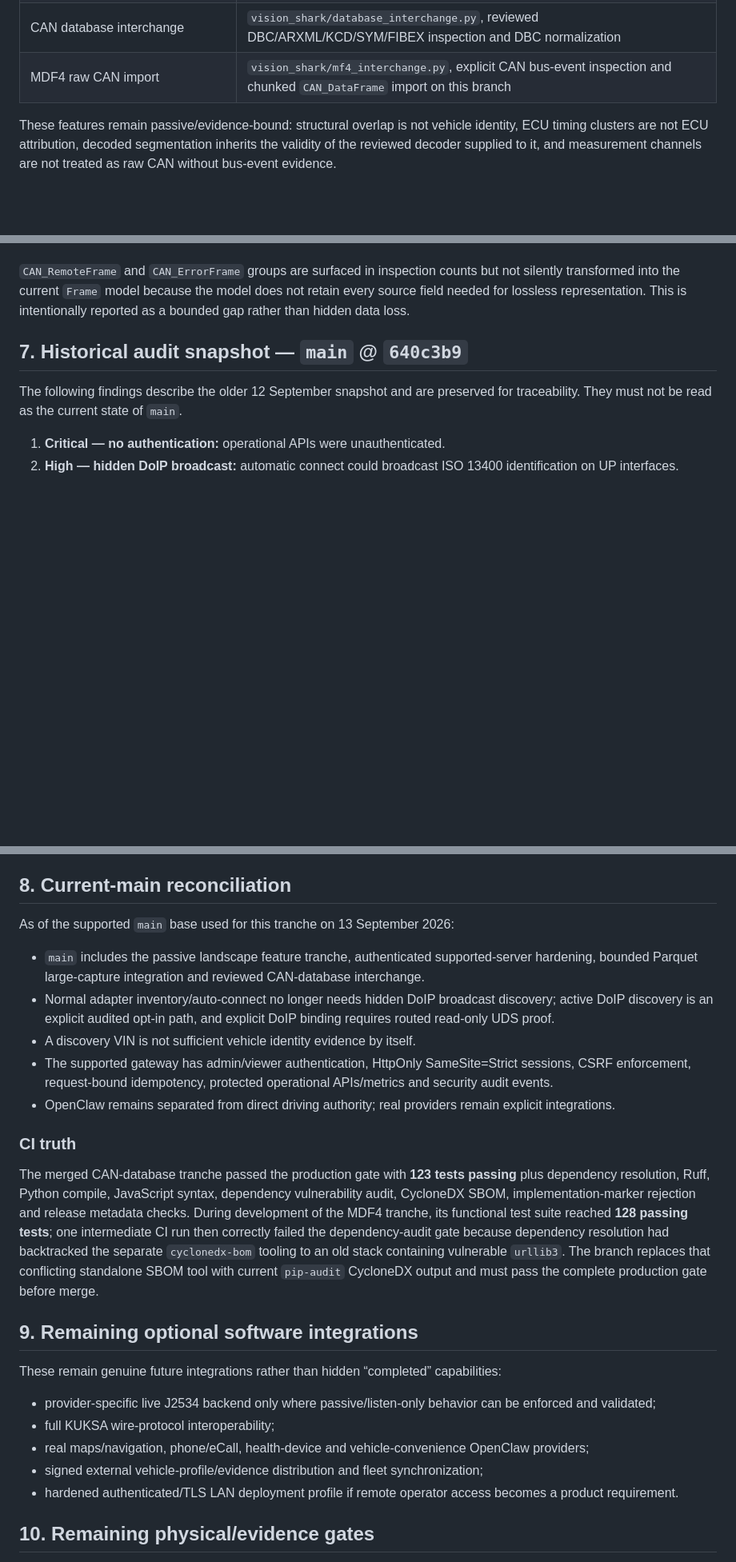
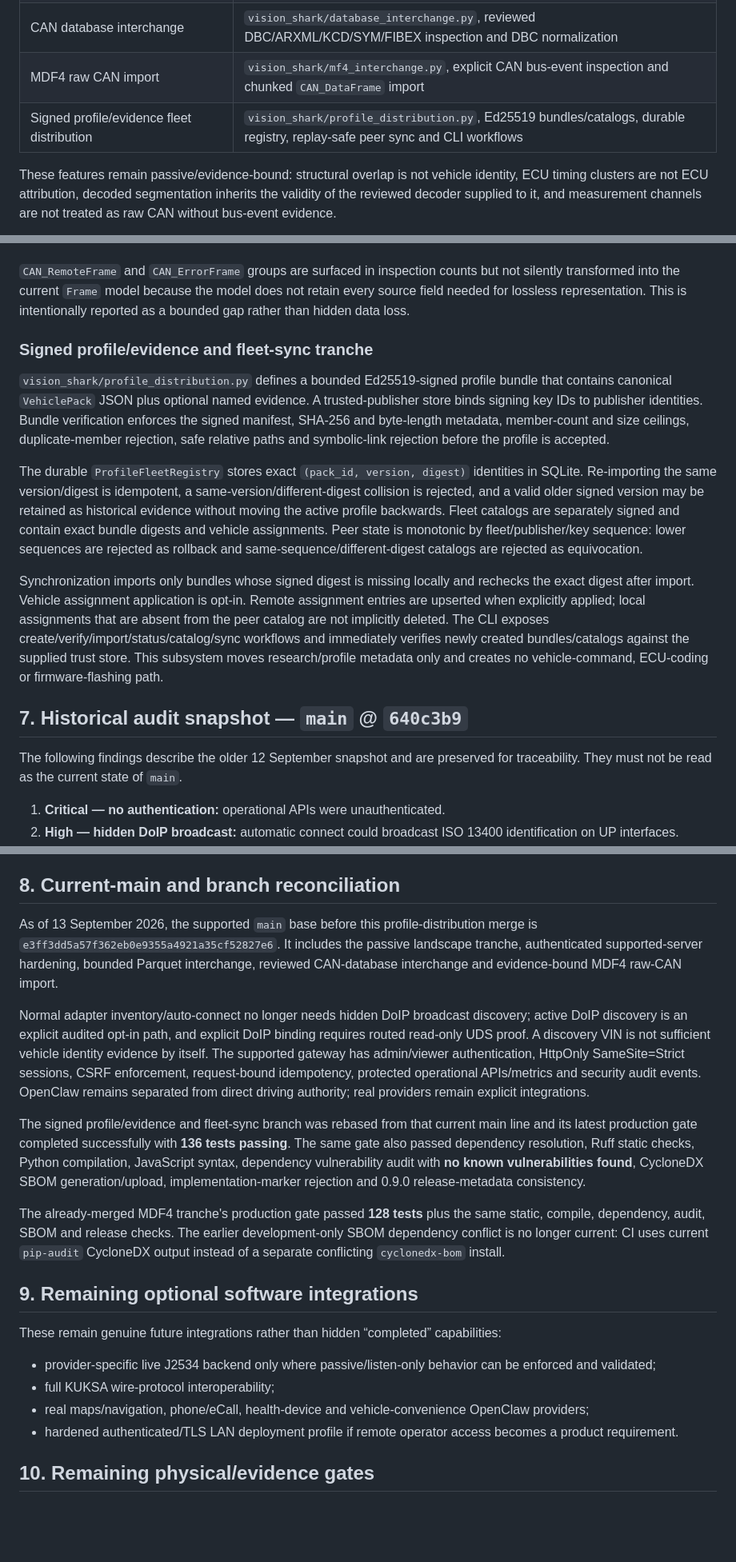
Before and after one commit to samskiezz/vision-Shark, a Markdown page: docs/LANDSCAPE_SURVEY_FEATURE_MINING_2026-09-12.md, 3 parts joined by grey strips. Shown at 80% size. Drawn GitHub-style; blank space fills up the shorter version.

Commit message:
Reconcile landscape register with current green feature set

```diff
--- a/docs/LANDSCAPE_SURVEY_FEATURE_MINING_2026-09-12.md
+++ b/docs/LANDSCAPE_SURVEY_FEATURE_MINING_2026-09-12.md
@@ -76,7 +76,8 @@ Vision Shark’s OpenClaw integration is a policy/orchestration layer, not a dir
 | Prometheus-style metrics | metrics route/module added in the operator hardening tranche |
 | Large Parquet captures | `vision_shark/large_interchange.py`, bounded SQLite/Arrow streaming, CLI import/export |
 | CAN database interchange | `vision_shark/database_interchange.py`, reviewed DBC/ARXML/KCD/SYM/FIBEX inspection and DBC normalization |
-| MDF4 raw CAN import | `vision_shark/mf4_interchange.py`, explicit CAN bus-event inspection and chunked `CAN_DataFrame` import on this branch |
+| MDF4 raw CAN import | `vision_shark/mf4_interchange.py`, explicit CAN bus-event inspection and chunked `CAN_DataFrame` import |
+| Signed profile/evidence fleet distribution | `vision_shark/profile_distribution.py`, Ed25519 bundles/catalogs, durable registry, replay-safe peer sync and CLI workflows |
 
 These features remain passive/evidence-bound: structural overlap is not vehicle identity, ECU timing clusters are not ECU attribution, decoded segmentation inherits the validity of the reviewed decoder supplied to it, and measurement channels are not treated as raw CAN without bus-event evidence.
 
@@ -96,6 +97,14 @@ The optional `measurement` dependency uses asammdf to inspect local MDF/MF4 file
 
 `CAN_RemoteFrame` and `CAN_ErrorFrame` groups are surfaced in inspection counts but not silently transformed into the current `Frame` model because the model does not retain every source field needed for lossless representation. This is intentionally reported as a bounded gap rather than hidden data loss.
 
+### Signed profile/evidence and fleet-sync tranche
+
+`vision_shark/profile_distribution.py` defines a bounded Ed25519-signed profile bundle that contains canonical `VehiclePack` JSON plus optional named evidence. A trusted-publisher store binds signing key IDs to publisher identities. Bundle verification enforces the signed manifest, SHA-256 and byte-length metadata, member-count and size ceilings, duplicate-member rejection, safe relative paths and symbolic-link rejection before the profile is accepted.
+
+The durable `ProfileFleetRegistry` stores exact `(pack_id, version, digest)` identities in SQLite. Re-importing the same version/digest is idempotent, a same-version/different-digest collision is rejected, and a valid older signed version may be retained as historical evidence without moving the active profile backwards. Fleet catalogs are separately signed and contain exact bundle digests and vehicle assignments. Peer state is monotonic by fleet/publisher/key sequence: lower sequences are rejected as rollback and same-sequence/different-digest catalogs are rejected as equivocation.
+
+Synchronization imports only bundles whose signed digest is missing locally and rechecks the exact digest after import. Vehicle assignment application is opt-in. Remote assignment entries are upserted when explicitly applied; local assignments that are absent from the peer catalog are not implicitly deleted. The CLI exposes create/verify/import/status/catalog/sync workflows and immediately verifies newly created bundles/catalogs against the supplied trust store. This subsystem moves research/profile metadata only and creates no vehicle-command, ECU-coding or firmware-flashing path.
+
 ## 7. Historical audit snapshot — `main` @ `640c3b9`
 
 The following findings describe the older 12 September snapshot and are preserved for traceability. They must not be read as the current state of `main`.
@@ -109,19 +118,15 @@ The following findings describe the older 12 September snapshot and are preserve
 7. **Low — partial J2534 protocol table:** vendor CAN-FD IDs vary.
 8. **Low — DoIP learning semantics:** diagnostics must remain separate from raw CAN learning.
 
-## 8. Current-main reconciliation
+## 8. Current-main and branch reconciliation
 
-As of the supported `main` base used for this tranche on 13 September 2026:
+As of 13 September 2026, the supported `main` base before this profile-distribution merge is `e3ff3dd5a57f362eb0e9355a4921a35cf52827e6`. It includes the passive landscape tranche, authenticated supported-server hardening, bounded Parquet interchange, reviewed CAN-database interchange and evidence-bound MDF4 raw-CAN import.
 
-- `main` includes the passive landscape feature tranche, authenticated supported-server hardening, bounded Parquet large-capture integration and reviewed CAN-database interchange.
-- Normal adapter inventory/auto-connect no longer needs hidden DoIP broadcast discovery; active DoIP discovery is an explicit audited opt-in path, and explicit DoIP binding requires routed read-only UDS proof.
-- A discovery VIN is not sufficient vehicle identity evidence by itself.
-- The supported gateway has admin/viewer authentication, HttpOnly SameSite=Strict sessions, CSRF enforcement, request-bound idempotency, protected operational APIs/metrics and security audit events.
-- OpenClaw remains separated from direct driving authority; real providers remain explicit integrations.
+Normal adapter inventory/auto-connect no longer needs hidden DoIP broadcast discovery; active DoIP discovery is an explicit audited opt-in path, and explicit DoIP binding requires routed read-only UDS proof. A discovery VIN is not sufficient vehicle identity evidence by itself. The supported gateway has admin/viewer authentication, HttpOnly SameSite=Strict sessions, CSRF enforcement, request-bound idempotency, protected operational APIs/metrics and security audit events. OpenClaw remains separated from direct driving authority; real providers remain explicit integrations.
 
-### CI truth
+The signed profile/evidence and fleet-sync branch was rebased from that current main line and its latest production gate completed successfully with **136 tests passing**. The same gate also passed dependency resolution, Ruff static checks, Python compilation, JavaScript syntax, dependency vulnerability audit with **no known vulnerabilities found**, CycloneDX SBOM generation/upload, implementation-marker rejection and 0.9.0 release-metadata consistency.
 
-The merged CAN-database tranche passed the production gate with **123 tests passing** plus dependency resolution, Ruff, Python compile, JavaScript syntax, dependency vulnerability audit, CycloneDX SBOM, implementation-marker rejection and release metadata checks. During development of the MDF4 tranche, its functional test suite reached **128 passing tests**; one intermediate CI run then correctly failed the dependency-audit gate because dependency resolution had backtracked the separate `cyclonedx-bom` tooling to an old stack containing vulnerable `urllib3`. The branch replaces that conflicting standalone SBOM tool with current `pip-audit` CycloneDX output and must pass the complete production gate before merge.
+The already-merged MDF4 tranche's production gate passed **128 tests** plus the same static, compile, dependency, audit, SBOM and release checks. The earlier development-only SBOM dependency conflict is no longer current: CI uses current `pip-audit` CycloneDX output instead of a separate conflicting `cyclonedx-bom` install.
 
 ## 9. Remaining optional software integrations
 
@@ -130,7 +135,6 @@ These remain genuine future integrations rather than hidden “completed” capa
 - provider-specific live J2534 backend only where passive/listen-only behavior can be enforced and validated;
 - full KUKSA wire-protocol interoperability;
 - real maps/navigation, phone/eCall, health-device and vehicle-convenience OpenClaw providers;
-- signed external vehicle-profile/evidence distribution and fleet synchronization;
 - hardened authenticated/TLS LAN deployment profile if remote operator access becomes a product requirement.
 
 ## 10. Remaining physical/evidence gates
```
